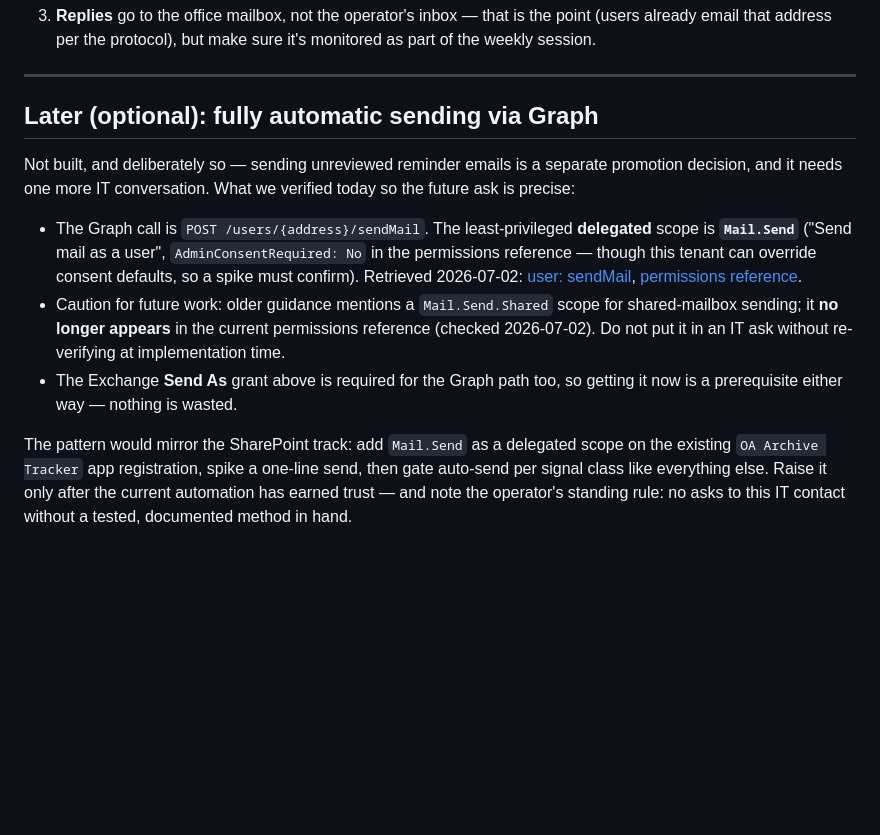
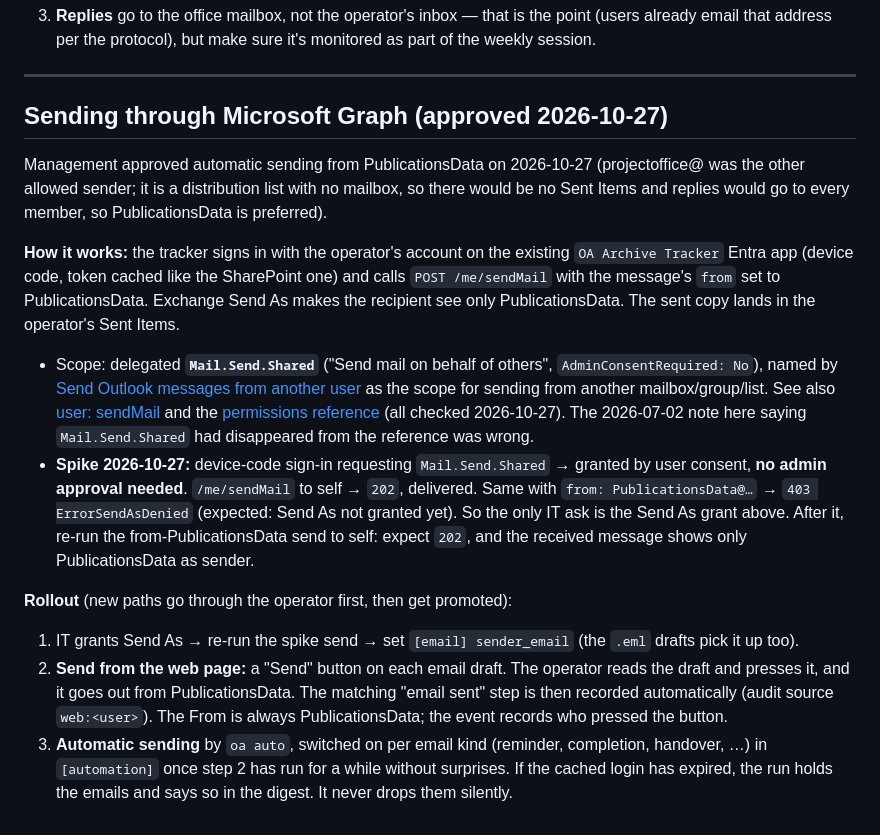
Before and after one commit to Rtasseff/OAData, a Markdown page: docs/email_from_office_address.md, the part around one of its changes. Drawn GitHub-style; blank space fills up the shorter version.

```diff
--- a/docs/email_from_office_address.md
+++ b/docs/email_from_office_address.md
@@ -113,29 +136,46 @@ after the grant, wait an hour and retry before reporting it broken.
 
 ---
 
-## Later (optional): fully automatic sending via Graph
+## Sending through Microsoft Graph (approved 2026-10-27)
 
-Not built, and deliberately so — sending unreviewed reminder emails is a
-separate promotion decision, and it needs one more IT conversation. What
-we verified today so the future ask is precise:
+Management approved automatic sending from PublicationsData on
+2026-10-27 (projectoffice@ was the other allowed sender; it is a
+distribution list with no mailbox, so there would be no Sent Items and
+replies would go to every member, so PublicationsData is preferred).
 
-- The Graph call is `POST /users/{address}/sendMail`. The least-privileged
-  **delegated** scope is **`Mail.Send`** ("Send mail as a user",
-  `AdminConsentRequired: No` in the permissions reference — though this
-  tenant can override consent defaults, so a spike must confirm).
-  Retrieved 2026-07-02:
-  [user: sendMail](https://learn.microsoft.com/en-us/graph/api/user-sendmail?view=graph-rest-1.0),
-  [permissions reference](https://learn.microsoft.com/en-us/graph/permissions-reference).
-- Caution for future work: older guidance mentions a `Mail.Send.Shared`
-  scope for shared-mailbox sending; it **no longer appears** in the
-  current permissions reference (checked 2026-07-02). Do not put it in an
-  IT ask without re-verifying at implementation time.
-- The Exchange **Send As** grant above is required for the Graph path
-  too, so getting it now is a prerequisite either way — nothing is wasted.
+**How it works:** the tracker signs in with the operator's account on
+the existing `OA Archive Tracker` Entra app (device code, token cached
+like the SharePoint one) and calls `POST /me/sendMail` with the message's
+`from` set to PublicationsData. Exchange Send As makes the recipient see
+only PublicationsData. The sent copy lands in the operator's Sent Items.
 
-The pattern would mirror the SharePoint track: add `Mail.Send` as a
-delegated scope on the existing `OA Archive Tracker` app registration,
-spike a one-line send, then gate auto-send per signal class like
-everything else. Raise it only after the current automation has earned
-trust — and note the operator's standing rule: no asks to this IT contact
-without a tested, documented method in hand.
+- Scope: delegated **`Mail.Send.Shared`** ("Send mail on behalf of
+  others", `AdminConsentRequired: No`), named by
+  [Send Outlook messages from another user](https://learn.microsoft.com/en-us/graph/outlook-send-mail-from-other-user)
+  as the scope for sending from another mailbox/group/list. See also
+  [user: sendMail](https://learn.microsoft.com/en-us/graph/api/user-sendmail?view=graph-rest-1.0)
+  and the [permissions reference](https://learn.microsoft.com/en-us/graph/permissions-reference)
+  (all checked 2026-10-27). The 2026-07-02 note here saying
+  `Mail.Send.Shared` had disappeared from the reference was wrong.
+- **Spike 2026-10-27:** device-code sign-in requesting `Mail.Send.Shared`
+  → granted by user consent, **no admin approval needed**. `/me/sendMail`
+  to self → `202`, delivered. Same with `from: PublicationsData@…` →
+  `403 ErrorSendAsDenied` (expected: Send As not granted yet). So the only
+  IT ask is the Send As grant above. After it, re-run the from-PublicationsData
+  send to self: expect `202`, and the received message shows only
+  PublicationsData as sender.
+
+**Rollout** (new paths go through the operator first, then get promoted):
+
+1. IT grants Send As → re-run the spike send → set
+   `[email] sender_email` (the `.eml` drafts pick it up too).
+2. **Send from the web page:** a "Send" button on each email draft. The
+   operator reads the draft and presses it, and it goes out from
+   PublicationsData. The matching "email sent" step is then recorded
+   automatically (audit source `web:<user>`). The From is always
+   PublicationsData; the event records who pressed the button.
+3. **Automatic sending** by `oa auto`, switched on per email kind
+   (reminder, completion, handover, …) in `[automation]` once step 2 has
+   run for a while without surprises. If the cached login has expired,
+   the run holds the emails and says so in the digest. It never drops
+   them silently.
```
Also changed, not shown: other parts of docs/email_from_office_address.md (+83 -60 lines).
